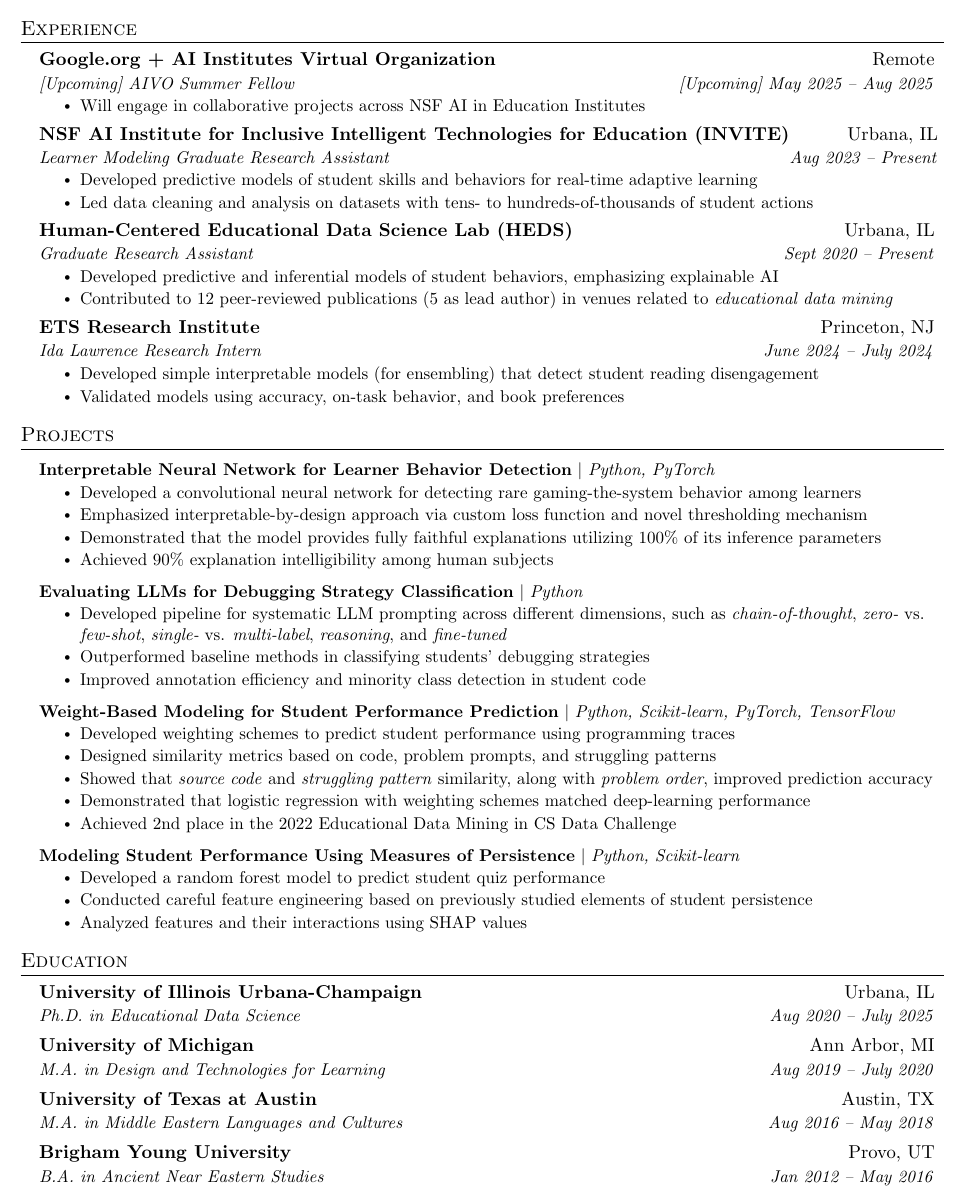
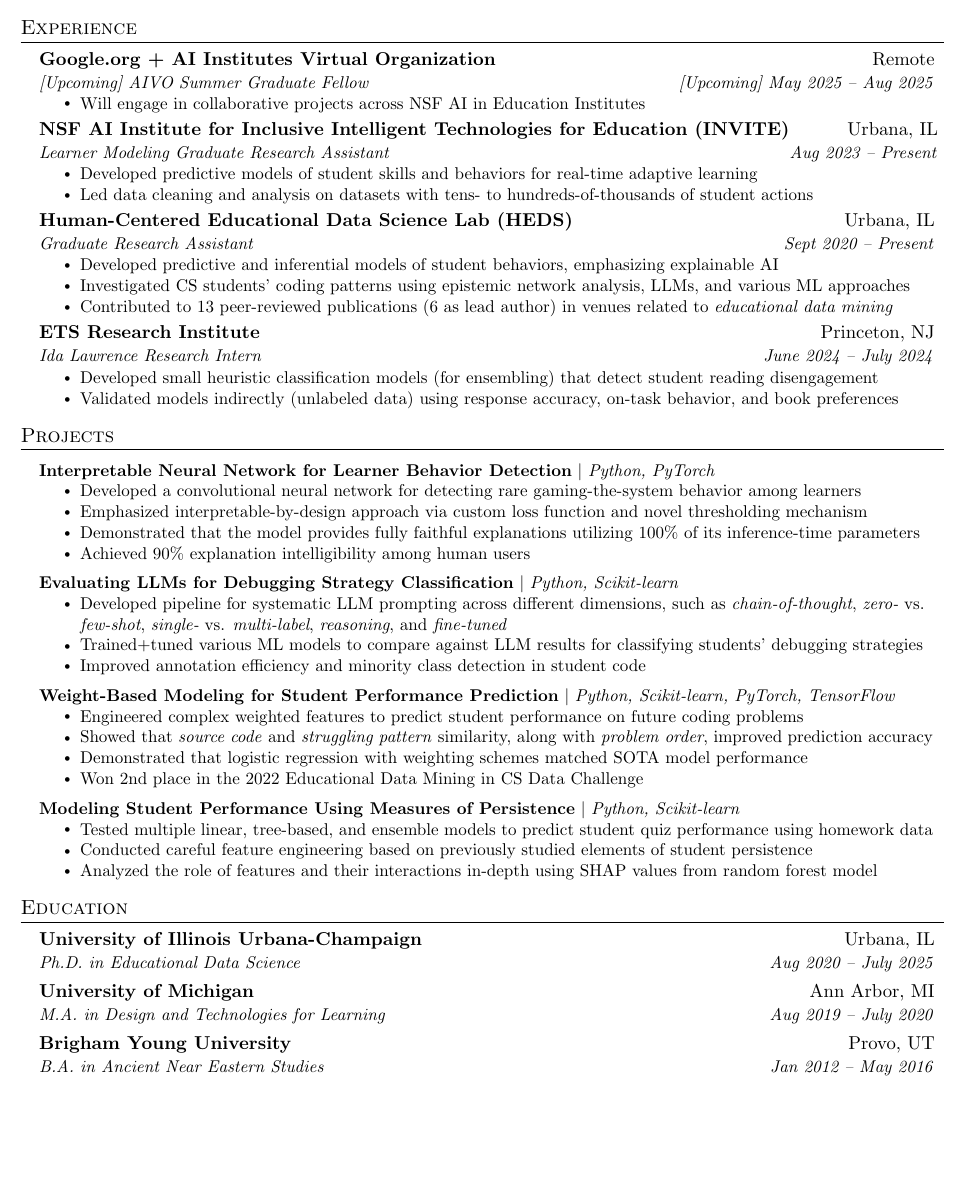
Before and after one commit to juandpinto/resume, a LaTeX CV (resume.tex): part of page 1 of 2 before the commit and part of the page after it, cut so that both start at the same text, the shorter picture padded with empty space. Compiled offline with pdfLaTeX.

Commit message:
Update wording

```diff
--- a/resume.tex
+++ b/resume.tex
@@ -128,7 +128,7 @@
 
     \resumeSubheading
     {\href{https://www.google.org}{Google.org} + \href{https://aiinstitutes.org}{AI Institutes Virtual Organization}}{Remote}
-      {[Upcoming] AIVO Summer Fellow}{[Upcoming] May 2025 -- Aug 2025}
+      {[Upcoming] AIVO Summer Graduate Fellow}{[Upcoming] May 2025 -- Aug 2025}
       \resumeItemListStart
         \resumeItem{Will engage in collaborative projects across NSF AI in Education Institutes}
       \resumeItemListEnd
@@ -149,15 +149,16 @@
       \resumeItemListStart
         % \resumeItem{Led and contributed to research projects in the fields of \emph{learning analytics} and \emph{educational data mining}}
         \resumeItem{Developed predictive and inferential models of student behaviors, emphasizing explainable AI}
-        \resumeItem{Contributed to 12 peer-reviewed publications (5 as lead author) in venues related to \emph{educational data mining}}
+        \resumeItem{Investigated CS students' coding patterns using epistemic network analysis, LLMs, and various ML approaches}
+        \resumeItem{Contributed to 13 peer-reviewed publications (6 as lead author) in venues related to \emph{educational data mining}}
     \resumeItemListEnd
 
     \resumeSubheading
     {\href{https://www.ets.org}{ETS Research Institute}}{Princeton, NJ}
     {Ida Lawrence Research Intern}{June 2024 -- July 2024}
       \resumeItemListStart
-        \resumeItem{Developed simple interpretable models (for ensembling) that detect student reading disengagement}
-        \resumeItem{Validated models using accuracy, on-task behavior, and book preferences}
+        \resumeItem{Developed small heuristic classification models (for ensembling) that detect student reading disengagement}
+        \resumeItem{Validated models indirectly (unlabeled data) using response accuracy, on-task behavior, and book preferences}
       \resumeItemListEnd
 
   \resumeSubHeadingListEnd
@@ -172,9 +173,9 @@
           \resumeItemListStart
             \resumeItem{Developed a convolutional neural network for detecting rare gaming-the-system behavior among learners}
             \resumeItem{Emphasized interpretable-by-design approach via custom loss function and novel thresholding mechanism}
-            \resumeItem{Demonstrated that the model provides fully faithful explanations utilizing 100\% of its inference parameters}
+            \resumeItem{Demonstrated that the model provides fully faithful explanations utilizing 100\% of its inference-time parameters}
             % \resumeItem{Evaluated the model's performance and explainability against human expert-identified patterns}
-            \resumeItem{Achieved 90\% explanation intelligibility among human subjects}
+            \resumeItem{Achieved 90\% explanation intelligibility among human users}
             % \resumeItem{Developed a convolutional neural network to detect learner behaviors}
             % \resumeItem{Designed model constraints to simplify inference and align learned patterns with human intuition}
             % \resumeItem{Achieved comparable accuracy with previously published models}
@@ -182,30 +183,32 @@
           \resumeItemListEnd
 
       \resumeProjectHeading
-          {\textbf{Evaluating LLMs for Debugging Strategy Classification} $|$ \emph{Python}}{}
+          {\textbf{Evaluating LLMs for Debugging Strategy Classification} $|$ \emph{Python, Scikit-learn}}{}
           \resumeItemListStart
             \resumeItem{Developed pipeline for systematic LLM prompting across different dimensions, such as \emph{chain-of-thought}, \emph{zero-} vs. \emph{few-shot}, \emph{single-} vs. \emph{multi-label}, \emph{reasoning}, and \emph{fine-tuned}}
-            \resumeItem{Outperformed baseline methods in classifying students' debugging strategies}
+            \resumeItem{Trained+tuned various ML models to compare against LLM results for classifying students' debugging strategies}
             \resumeItem{Improved annotation efficiency and minority class detection in student code}
           \resumeItemListEnd
 
       \resumeProjectHeading
           {\textbf{Weight-Based Modeling for Student Performance Prediction} $|$ \emph{Python, Scikit-learn, PyTorch, TensorFlow}}{}
           \resumeItemListStart
-            \resumeItem{Developed weighting schemes to predict student performance using programming traces}
-            \resumeItem{Designed similarity metrics based on code, problem prompts, and struggling patterns}
-            \resumeItem{Showed that \emph{source code} and \emph{struggling pattern} similarity, along with \emph{problem order}, improved prediction accuracy}
-            \resumeItem{Demonstrated that logistic regression with weighting schemes matched deep-learning performance}
-            \resumeItem{Achieved 2nd place in the 2022 Educational Data Mining in CS Data Challenge}
+            % \resumeItem{Developed weighting schemes to predict student performance using programming traces}
+            \resumeItem{Engineered complex weighted features to predict student performance on future coding problems}
+            % \resumeItem{Designed similarity metrics based on code, problem prompts, and struggling patterns}
+            \resumeItem{Showed that \emph{source code} and \emph{struggling pattern} similarity, along with \emph{problem order}, improved prediction accuracy} % by ___%
+            \resumeItem{Demonstrated that logistic regression with weighting schemes matched SOTA model performance}
+            \resumeItem{Won 2nd place in the \href{https://sites.google.com/ncsu.edu/csedm-dc-2021/home}{2022 Educational Data Mining in CS Data Challenge}}
           \resumeItemListEnd
 
       \resumeProjectHeading
           {\textbf{Modeling Student Performance Using Measures of Persistence} $|$ \emph{Python, Scikit-learn}}{}%{Nov 2020 -- Apr 2021}
           \resumeItemListStart
-            \resumeItem{Developed a random forest model to predict student quiz performance}
+            \resumeItem{Tested multiple linear, tree-based, and ensemble models to predict student quiz performance using homework data}
             \resumeItem{Conducted careful feature engineering based on previously studied elements of student persistence}
-            \resumeItem{Analyzed features and their interactions using SHAP values}
+            \resumeItem{Analyzed the role of features and their interactions in-depth using SHAP values from random forest model}
           \resumeItemListEnd
+
     %   \resumeProjectHeading
     %       {\textbf{Epistemic Network Analysis of CS Students' Debugging Behavior} $|$ \emph{R, Python}}{}%{Jan 2024 -- May 2024}
     %       \resumeItemListStart
@@ -235,9 +239,9 @@
     \resumeSubheading
       {University of Michigan}{Ann Arbor, MI}
       {M.A. in Design and Technologies for Learning}{Aug 2019 -- July 2020}
-    \resumeSubheading
-      {University of Texas at Austin}{Austin, TX}
-      {M.A. in Middle Eastern Languages and Cultures}{Aug 2016 -- May 2018}
+    % \resumeSubheading
+    %   {University of Texas at Austin}{Austin, TX}
+    %   {M.A. in Middle Eastern Languages and Cultures}{Aug 2016 -- May 2018}
     \resumeSubheading
       {Brigham Young University}{Provo, UT}
       {B.A. in Ancient Near Eastern Studies}{Jan 2012 -- May 2016}
```
Also changed, not shown: resume.pdf, resume.tex (1 more changed lines).
